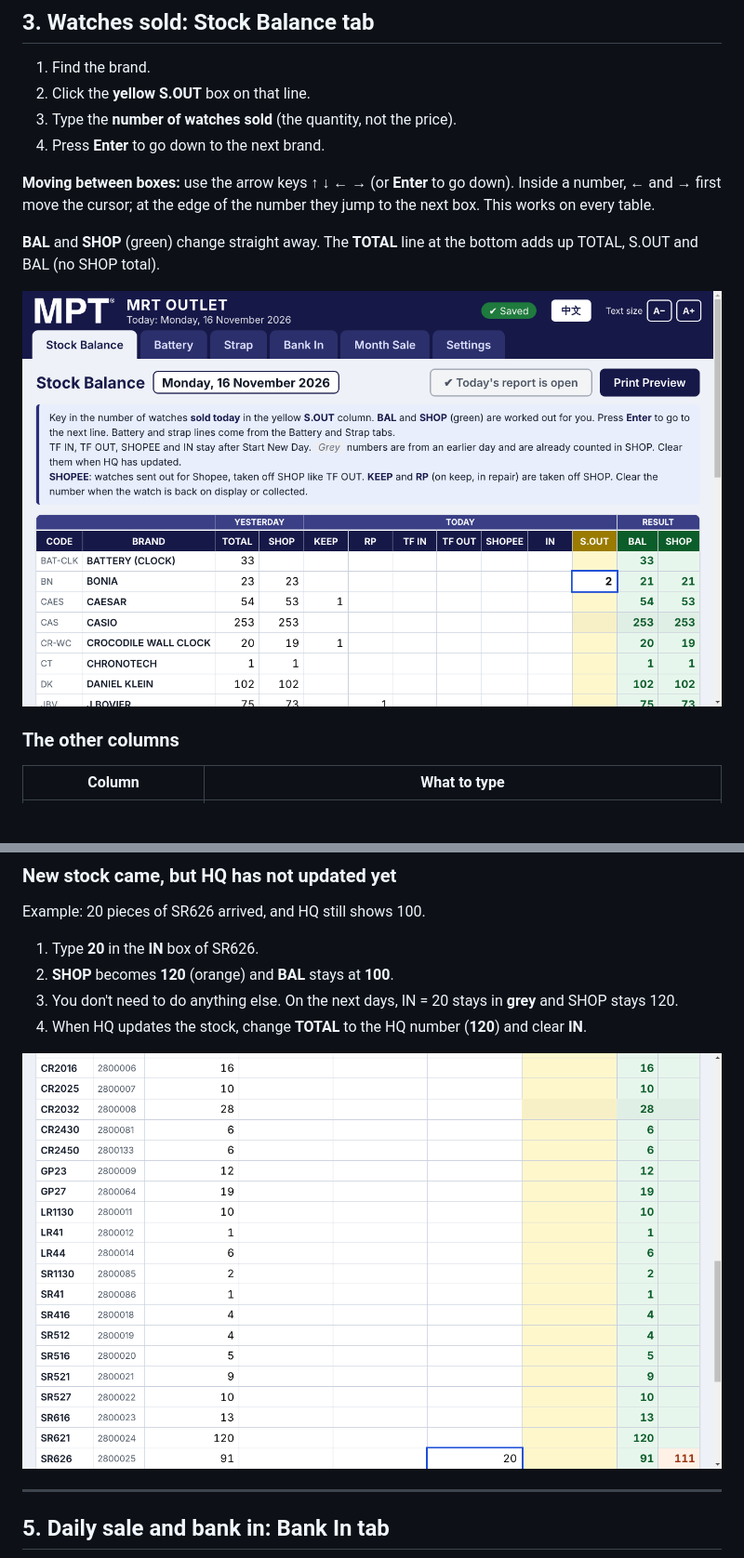
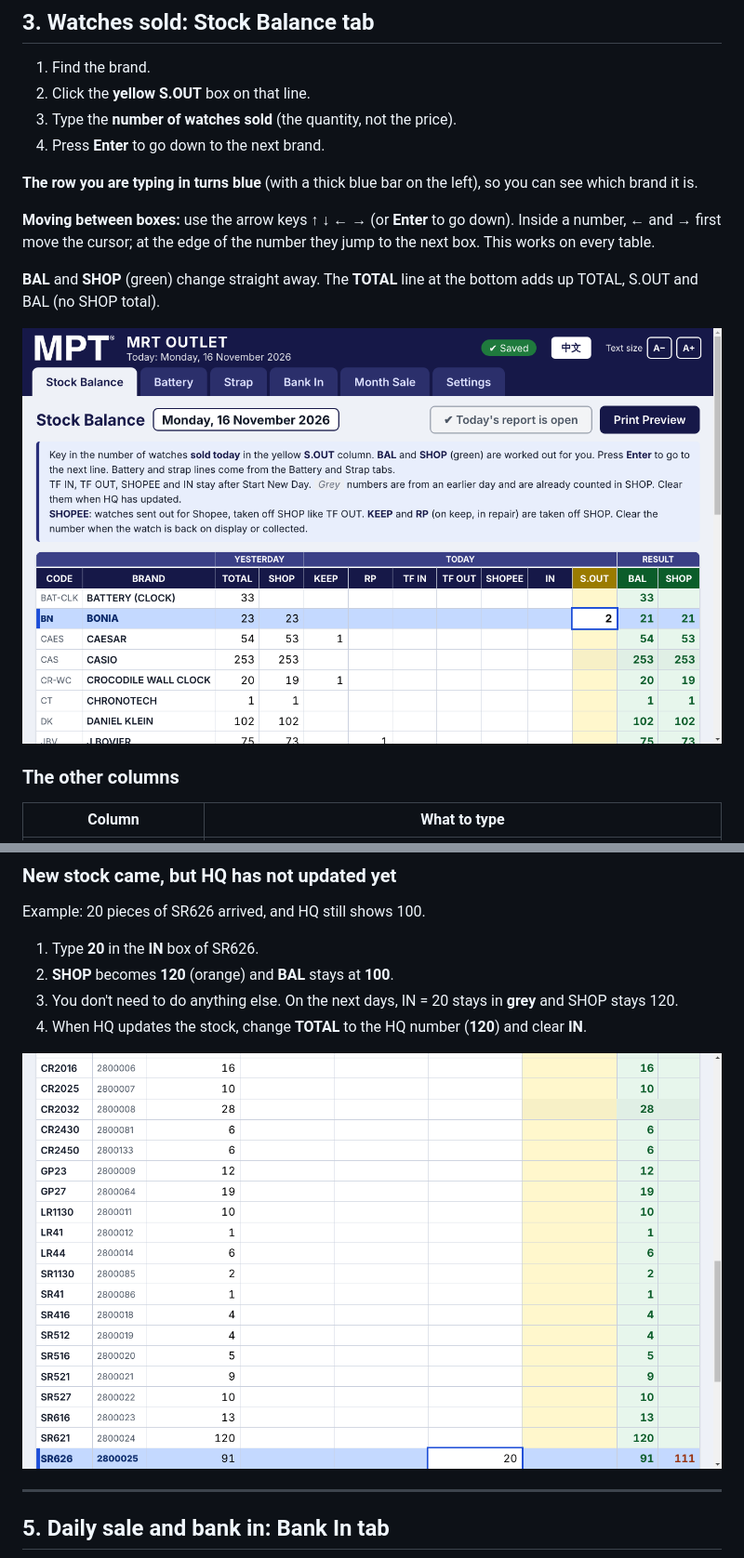
Before and after one commit to onyxtech26/MRT_project, a Markdown page: docs/USER_GUIDE.md, 2 parts joined by grey strips. Shown at 93% size. Drawn GitHub-style; pictures changed too: docs/images/03-key-in-sout.png, docs/images/06-battery-in.png; blank space fills up the shorter version.

```diff
--- a/docs/USER_GUIDE.md
+++ b/docs/USER_GUIDE.md
@@ -80,6 +80,8 @@ Yesterday's report is kept, so you can print it again later (see section 9).
 2. Click the **yellow S.OUT** box on that line.
 3. Type the **number of watches sold** (the quantity, not the price).
 4. Press **Enter** to go down to the next brand.
+
+**The row you are typing in turns blue** (with a thick blue bar on the left), so you can see which brand it is.
 
 **Moving between boxes:** use the arrow keys **↑ ↓ ← →** (or **Enter** to go down). Inside a number, ← and → first move
 the cursor; at the edge of the number they jump to the next box. This works on every table.
```
Also changed, not shown: 2 other files.
